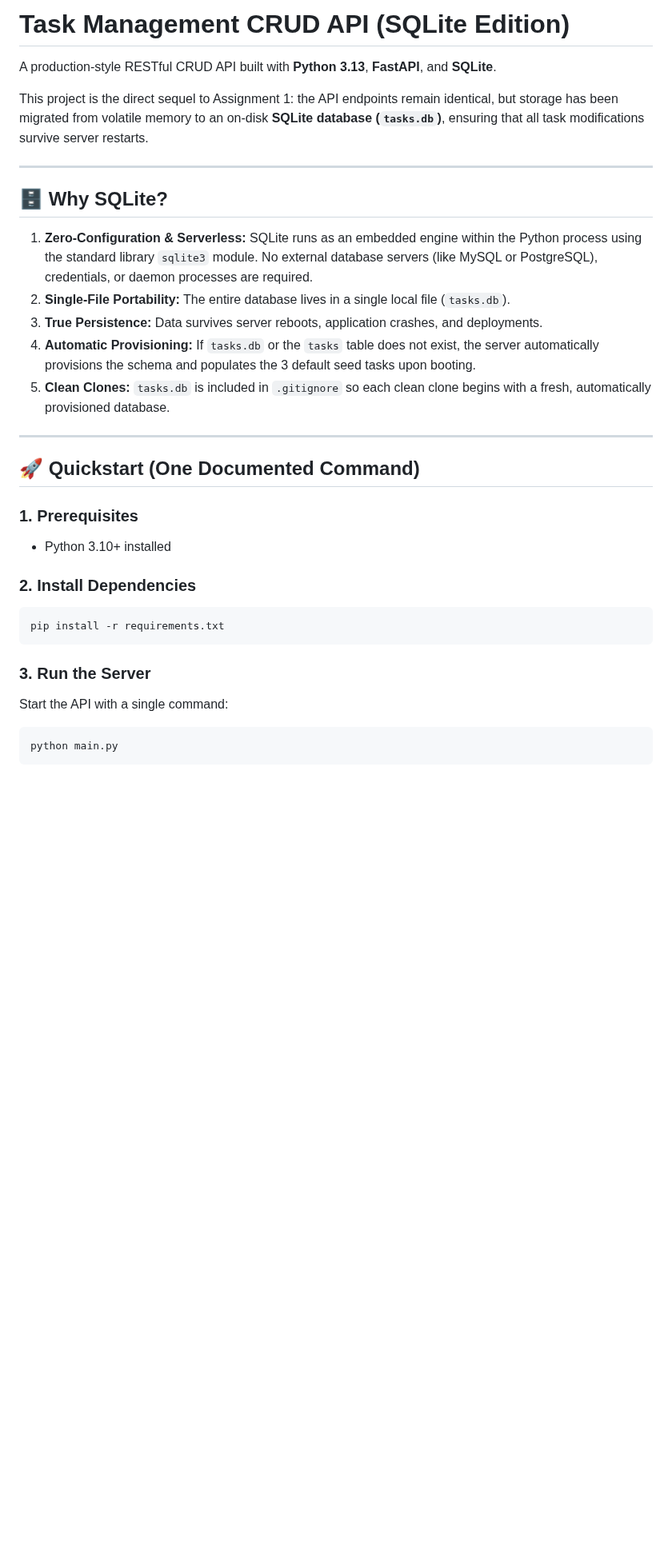
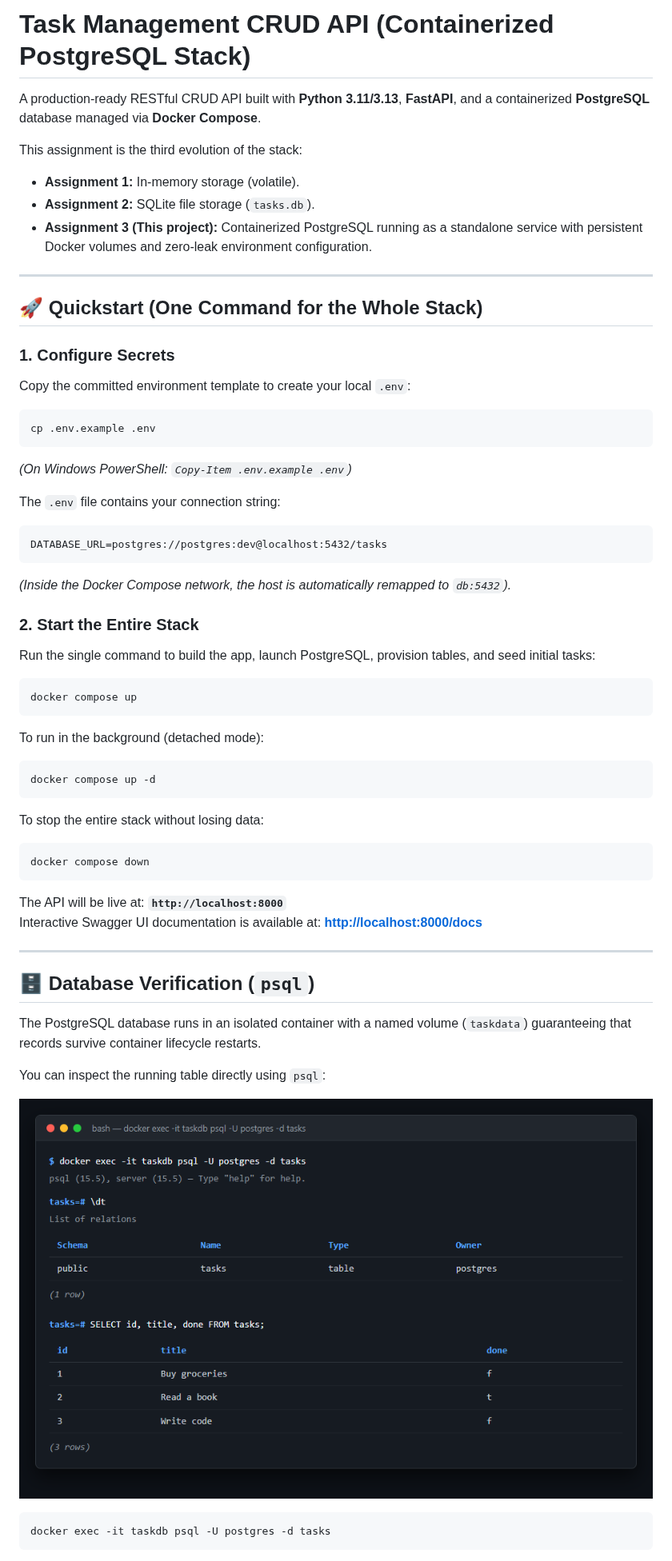
Before and after one commit to girishubhayu659-bit/fastapi-crud-api, a Markdown page: README.md, the part around one of its changes. Shown at 80% size. Rendered like a GitHub page; pictures changed too: postgres_psql.png (added); blank space fills up the shorter version.

Commit message:
Stage 5: one-command stack + docs

````diff
--- a/README.md
+++ b/README.md
@@ -1,34 +1,61 @@
-# Task Management CRUD API (SQLite Edition)
+# Task Management CRUD API (Containerized PostgreSQL Stack)
 
-A production-style RESTful CRUD API built with **Python 3.13**, **FastAPI**, and **SQLite**.
+A production-ready RESTful CRUD API built with **Python 3.11/3.13**, **FastAPI**, and a containerized **PostgreSQL** database managed via **Docker Compose**.
 
-This project is the direct sequel to Assignment 1: the API endpoints remain identical, but storage has been migrated from volatile memory to an on-disk **SQLite database (`tasks.db`)**, ensuring that all task modifications survive server restarts.
+This assignment is the third evolution of the stack:
+- **Assignment 1:** In-memory storage (volatile).
+- **Assignment 2:** SQLite file storage (`tasks.db`).
+- **Assignment 3 (This project):** Containerized PostgreSQL running as a standalone service with persistent Docker volumes and zero-leak environment configuration.
 
 ---
 
-## 🗄️ Why SQLite?
+## 🚀 Quickstart (One Command for the Whole Stack)
 
-1. **Zero-Configuration & Serverless:** SQLite runs as an embedded engine within the Python process using the standard library `sqlite3` module. No external database servers (like MySQL or PostgreSQL), credentials, or daemon processes are required.
-2. **Single-File Portability:** The entire database lives in a single local file (`tasks.db`).
-3. **True Persistence:** Data survives server reboots, application crashes, and deployments.
-4. **Automatic Provisioning:** If `tasks.db` or the `tasks` table does not exist, the server automatically provisions the schema and populates the 3 default seed tasks upon booting.
-5. **Clean Clones:** `tasks.db` is included in `.gitignore` so each clean clone begins with a fresh, automatically provisioned database.
+### 1. Configure Secrets
+Copy the committed environment template to create your local `.env`:
+
+```bash
+cp .env.example .env
+```
+
+*(On Windows PowerShell: `Copy-Item .env.example .env`)*
+
+The `.env` file contains your connection string:
+```text
+DATABASE_URL=postgres://postgres:dev@localhost:5432/tasks
+```
+*(Inside the Docker Compose network, the host is automatically remapped to `db:5432`).*
+
+### 2. Start the Entire Stack
+Run the single command to build the app, launch PostgreSQL, provision tables, and seed initial tasks:
+
+```bash
+docker compose up
+```
+
+To run in the background (detached mode):
+```bash
+docker compose up -d
+```
+
+To stop the entire stack without losing data:
+```bash
+docker compose down
+```
+
+The API will be live at: **`http://localhost:8000`**
+Interactive Swagger UI documentation is available at: **[http://localhost:8000/docs](http://localhost:8000/docs)**
 
 ---
 
-## 🚀 Quickstart (One Documented Command)
+## 🗄️ Database Verification (`psql`)
 
-### 1. Prerequisites
-- Python 3.10+ installed
+The PostgreSQL database runs in an isolated container with a named volume (`taskdata`) guaranteeing that records survive container lifecycle restarts.
 
-### 2. Install Dependencies
-```bash
-pip install -r requirements.txt
-```
+You can inspect the running table directly using `psql`:
 
-### 3. Run the Server
-Start the API with a single command:
+![PostgreSQL psql verification](postgres_psql.png)
 
 ```bash
-python main.py
+docker exec -it taskdb psql -U postgres -d tasks
 ```
````
Also changed, not shown: other parts of README.md (+35 -85 lines).
